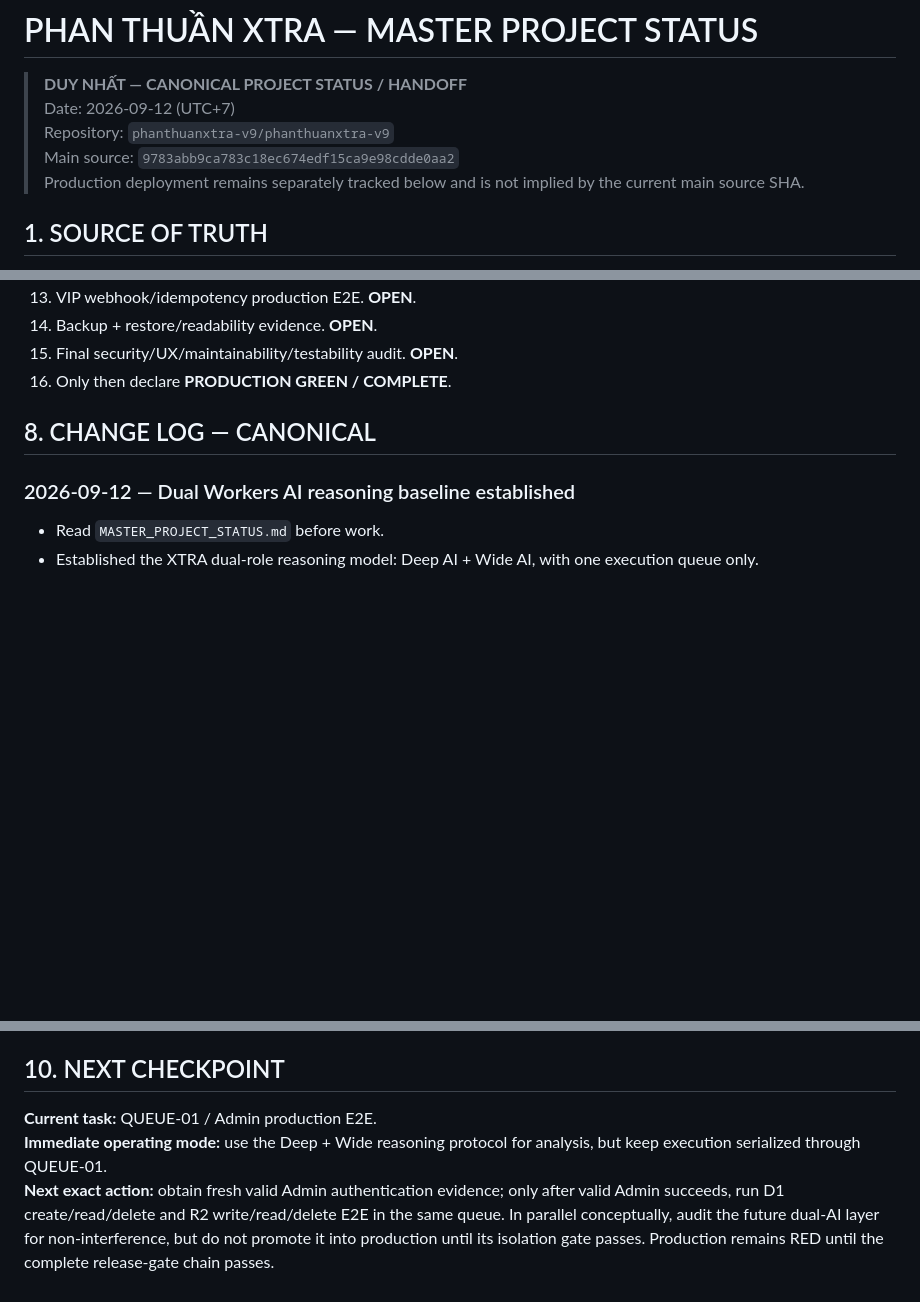
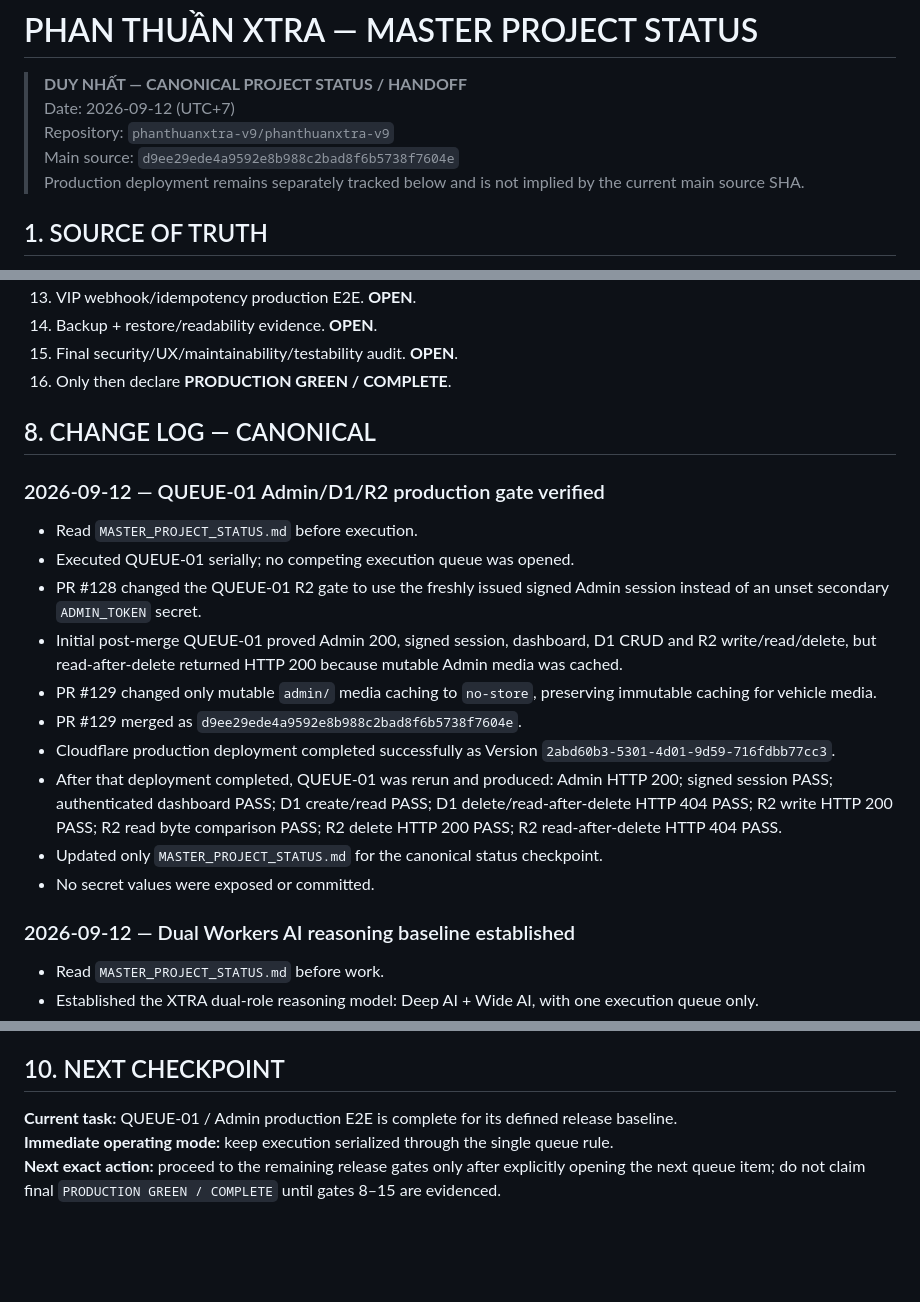
Before and after one commit to phanthuanxtra-v9/phanthuanxtra-v9, a Markdown page: MASTER_PROJECT_STATUS.md, 3 parts joined by grey strips. Rendered like a GitHub page; blank space fills up the shorter version.

```diff
--- a/MASTER_PROJECT_STATUS.md
+++ b/MASTER_PROJECT_STATUS.md
@@ -3,7 +3,7 @@
 > **DUY NHẤT — CANONICAL PROJECT STATUS / HANDOFF**
 > Date: 2026-09-12 (UTC+7)
 > Repository: `phanthuanxtra-v9/phanthuanxtra-v9`
-> Main source: `9783abb9ca783c18ec674edf15ca9e98cdde0aa2`
+> Main source: `d9ee29ede4a9592e8b988c2bad8f6b5738f7604e`
 > Production deployment remains separately tracked below and is not implied by the current main source SHA.
 
 ## 1. SOURCE OF TRUTH
@@ -147,6 +160,18 @@ The project records the desired 10,000-Neuron/day Workers AI budget and two-role
 16. Only then declare **PRODUCTION GREEN / COMPLETE**.
 
 ## 8. CHANGE LOG — CANONICAL
+### 2026-09-12 — QUEUE-01 Admin/D1/R2 production gate verified
+- Read `MASTER_PROJECT_STATUS.md` before execution.
+- Executed QUEUE-01 serially; no competing execution queue was opened.
+- PR #128 changed the QUEUE-01 R2 gate to use the freshly issued signed Admin session instead of an unset secondary `ADMIN_TOKEN` secret.
+- Initial post-merge QUEUE-01 proved Admin 200, signed session, dashboard, D1 CRUD and R2 write/read/delete, but read-after-delete returned HTTP 200 because mutable Admin media was cached.
+- PR #129 changed only mutable `admin/` media caching to `no-store`, preserving immutable caching for vehicle media.
+- PR #129 merged as `d9ee29ede4a9592e8b988c2bad8f6b5738f7604e`.
+- Cloudflare production deployment completed successfully as Version `2abd60b3-5301-4d01-9d59-716fdbb77cc3`.
+- After that deployment completed, QUEUE-01 was rerun and produced: Admin HTTP 200; signed session PASS; authenticated dashboard PASS; D1 create/read PASS; D1 delete/read-after-delete HTTP 404 PASS; R2 write HTTP 200 PASS; R2 read byte comparison PASS; R2 delete HTTP 200 PASS; R2 read-after-delete HTTP 404 PASS.
+- Updated only `MASTER_PROJECT_STATUS.md` for the canonical status checkpoint.
+- No secret values were exposed or committed.
+
 ### 2026-09-12 — Dual Workers AI reasoning baseline established
 - Read `MASTER_PROJECT_STATUS.md` before work.
 - Established the XTRA dual-role reasoning model: Deep AI + Wide AI, with one execution queue only.
@@ -197,6 +222,6 @@ The project records the desired 10,000-Neuron/day Workers AI budget and two-role
 - The obsolete repository `phanthuanxtra-v9/phanthuanxtra` is excluded from all audit/deploy/repair/CI/E2E workflows.
 
 ## 10. NEXT CHECKPOINT
-**Current task:** QUEUE-01 / Admin production E2E.
-**Immediate operating mode:** use the Deep + Wide reasoning protocol for analysis, but keep execution serialized through QUEUE-01.
-**Next exact action:** obtain fresh valid Admin authentication evidence; only after valid Admin succeeds, run D1 create/read/delete and R2 write/read/delete E2E in the same queue. In parallel conceptually, audit the future dual-AI layer for non-interference, but do not promote it into production until its isolation gate passes. Production remains RED until the complete release-gate chain passes.
+**Current task:** QUEUE-01 / Admin production E2E is complete for its defined release baseline.
+**Immediate operating mode:** keep execution serialized through the single queue rule.
+**Next exact action:** proceed to the remaining release gates only after explicitly opening the next queue item; do not claim final `PRODUCTION GREEN / COMPLETE` until gates 8–15 are evidenced.
```
Also changed, not shown: other parts of MASTER_PROJECT_STATUS.md (+32 -19 lines).
